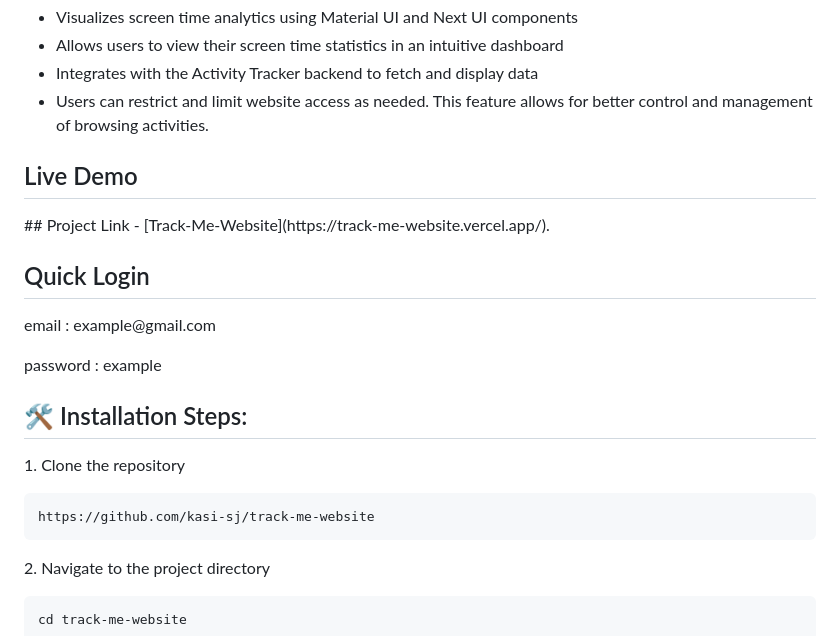
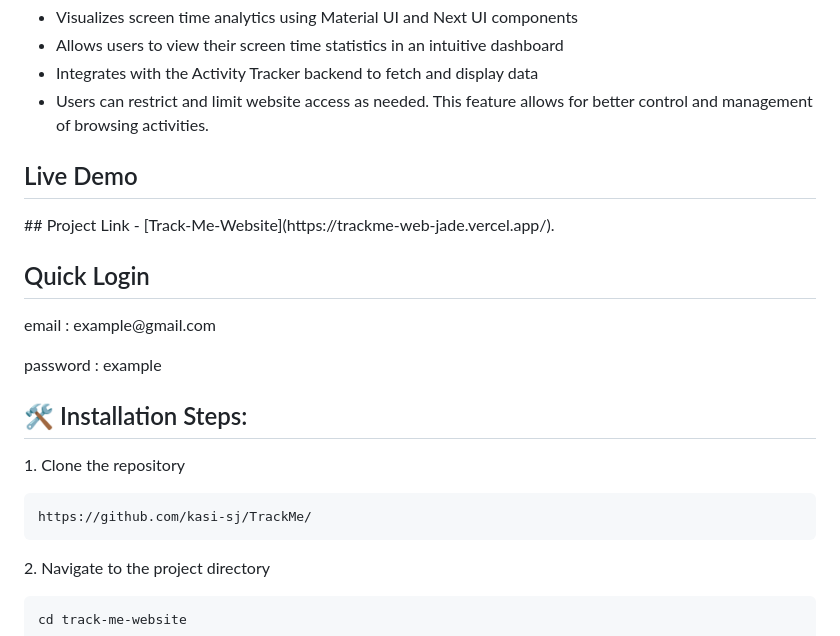
Before and after one commit to kasi-sj/TrackMe, a Markdown page: trackme-web/README.md, the part around one of its changes. Rendered like a GitHub page.

````diff
--- a/trackme-web/README.md
+++ b/trackme-web/README.md
@@ -19,10 +19,9 @@ Here're some of the project's best features:
 *   Allows users to view their screen time statistics in an intuitive dashboard
 *   Integrates with the Activity Tracker backend to fetch and display data
 *   Users can restrict and limit website access as needed. This feature allows for better control and management of browsing activities.
-
 <h2> Live Demo </h2>
 ## Project Link
-- [Track-Me-Website](https://track-me-website.vercel.app/).
+- [Track-Me-Website](https://trackme-web-jade.vercel.app/).
 
 <h2>Quick Login </h2>
 <p>
@@ -37,7 +36,7 @@ password : example
 <p>1. Clone the repository</p>
 
 ```
-https://github.com/kasi-sj/track-me-website
+https://github.com/kasi-sj/TrackMe/
 ```
 
 <p>2. Navigate to the project directory</p>
````
Also changed, not shown: other parts of trackme-web/README.md (+1 -3 lines).
